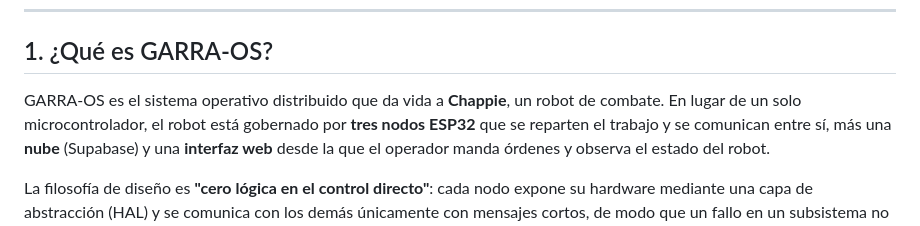
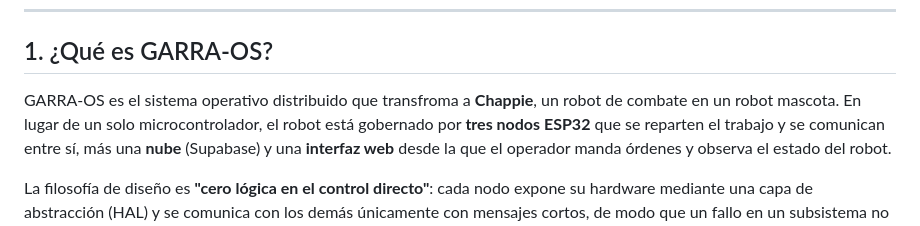
Before and after one commit to Ivan-Casas/GARRA-OS-Reporte-Final-Repositorio-y-Video, a Markdown page: README.md, the part around the change. GitHub-like rendering.

```diff
--- a/README.md
+++ b/README.md
@@ -14,8 +14,8 @@
 
 ## 1. ¿Qué es GARRA-OS?
 
-GARRA-OS es el sistema operativo distribuido que da vida a **Chappie**, un robot de
-combate. En lugar de un solo microcontrolador, el robot está gobernado por **tres nodos
+GARRA-OS es el sistema operativo distribuido que transfroma a **Chappie**, un robot de
+combate en un robot mascota. En lugar de un solo microcontrolador, el robot está gobernado por **tres nodos
 ESP32** que se reparten el trabajo y se comunican entre sí, más una **nube** (Supabase) y
 una **interfaz web** desde la que el operador manda órdenes y observa el estado del robot.
 
```
